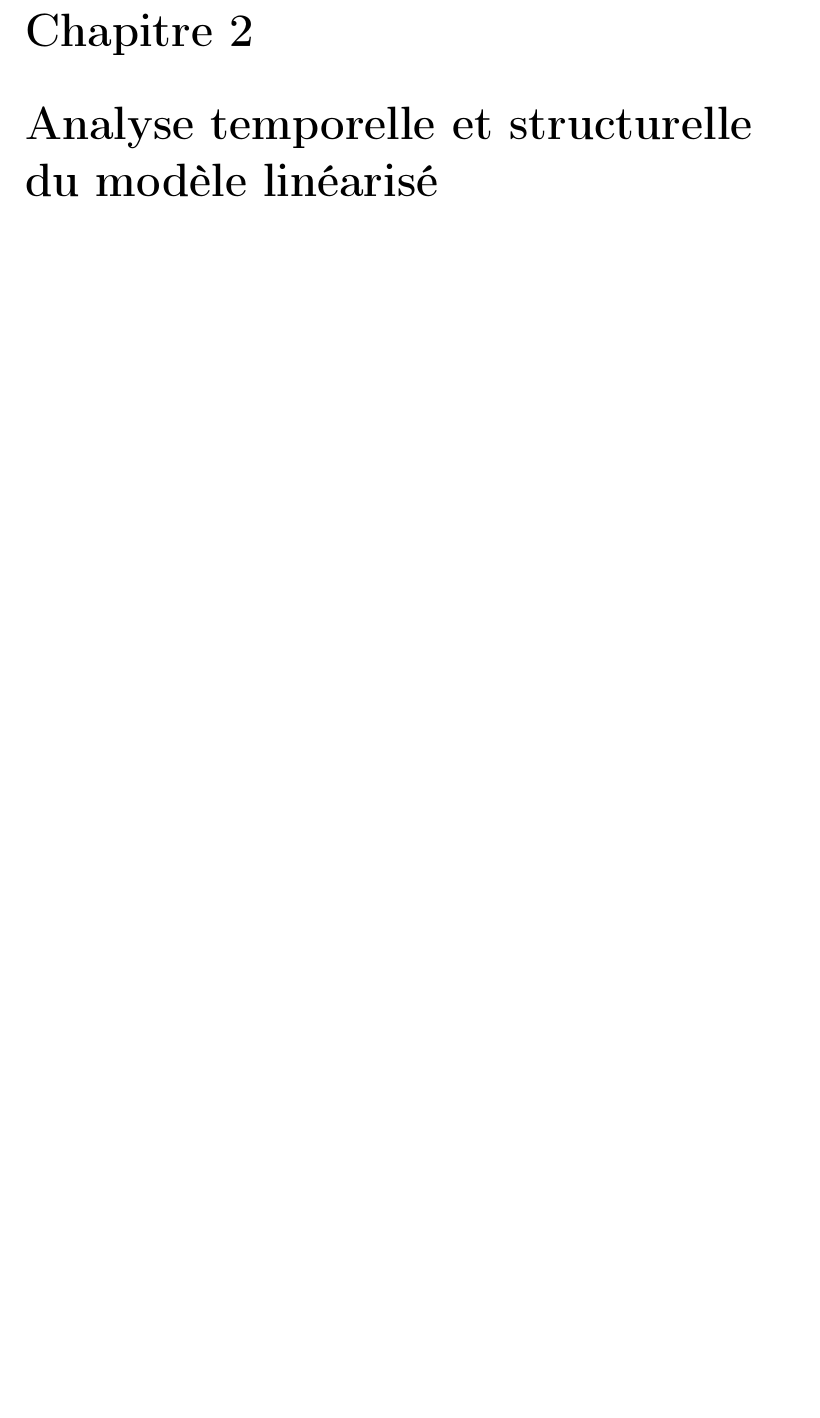
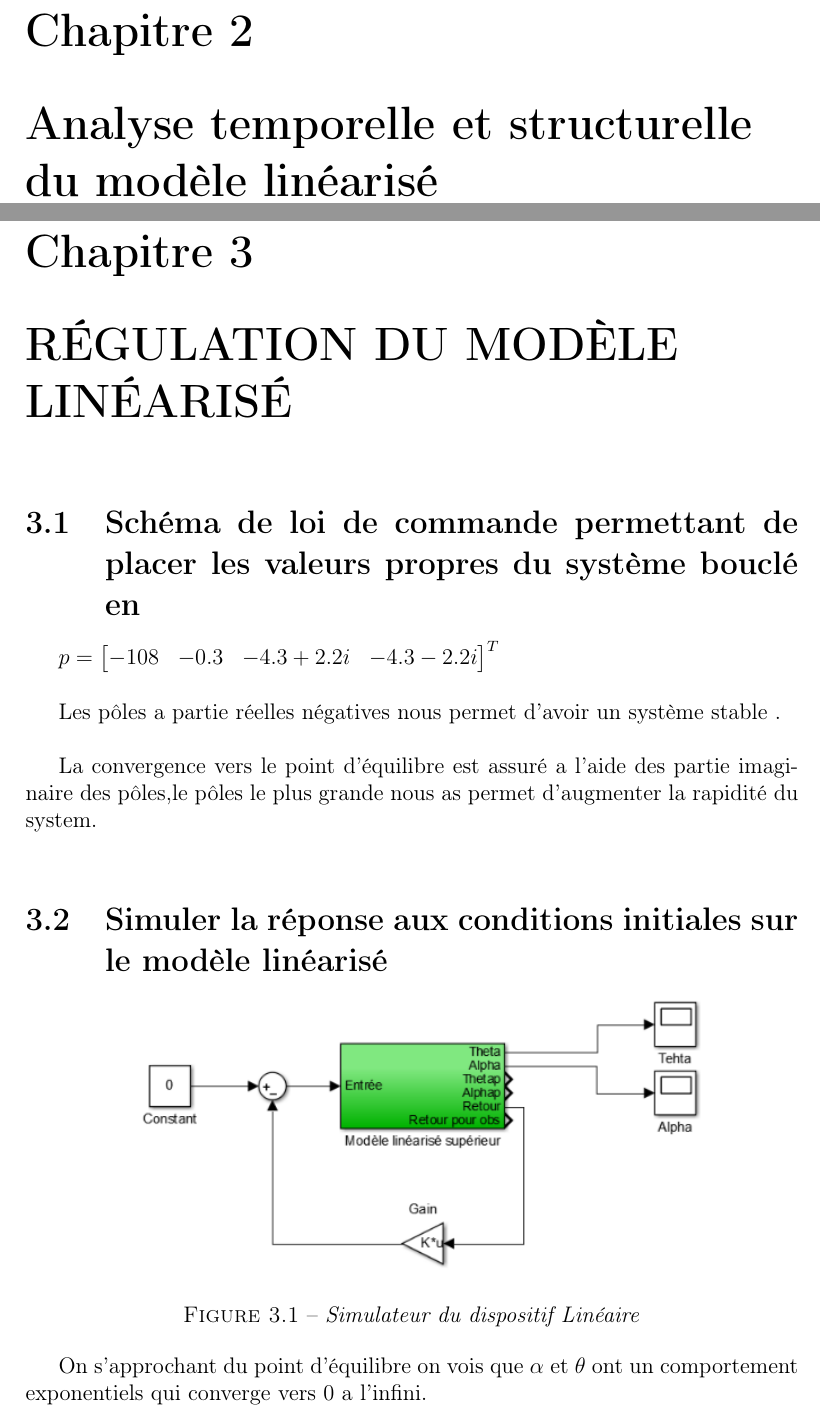
Before and after one commit to faridbouyoucef/syslininvone, a LaTeX document (SystemeLineaire1.tex): part of page 10 of 11 before the commit and two parts of pages 10 and 11 of 13 after it, the two joined at a grey line, cut so that both start at the same text, the shorter picture padded with empty space. Compiled offline with pdfLaTeX.

Commit message:
add fig1 fig2

```diff
--- a/SystemeLineaire1.tex
+++ b/SystemeLineaire1.tex
@@ -295,5 +295,27 @@ Dans un premier temps, nous allons étudier le modèle non linéaire représent
 
 
  %pour espace    \hspace{2mm}
+\chapter{RÉGULATION DU MODÈLE LINÉARISÉ}
+
+ \section{Schéma de loi de commande permettant de placer les valeurs propres du système bouclé en}
+  $p=
+  \begin{bmatrix}
+  -108&-0.3&-4.3+2.2i&-4.3-2.2i
+  \end{bmatrix}^{T}$\\
 
 
+   Les pôles a partie  réelles négatives nous permet d'avoir un système stable .\\
+
+   La convergence vers le point d’équilibre est  assuré a l'aide des partie imaginaire des pôles,le pôles    le plus grande nous as permet d’augmenter la rapidité du system.\\
+
+   \section{Simuler la réponse aux conditions initiales sur le modèle linéarisé}
+
+\begin{center}
+\includegraphics[scale=0.6]{simdispol.png}
+\captionof{figure}{\textit{Simulateur du dispositif Linéaire}}
+\label{fig}
+\end{center}
+
+
+
+   On s’approchant du point d’équilibre on vois que  $\alpha$ et $\theta$ ont un comportement exponentiels qui converge vers 0 a l'infini.\\
```
Also changed, not shown: figue1.png (added), figue2.png (added), simdispol.png (added), SystemeLineaire1.tex (11 more changed lines).
